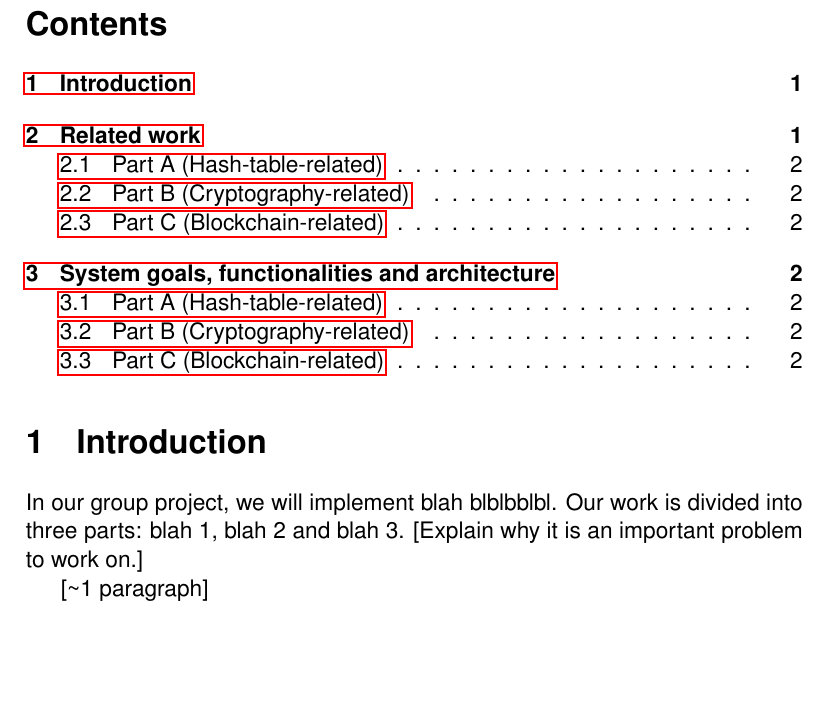
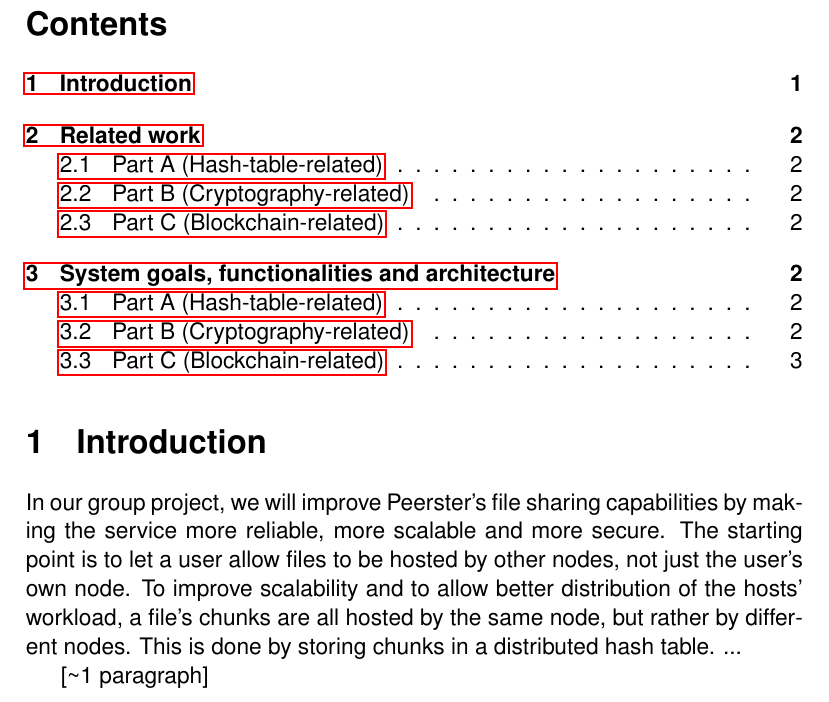
Before and after one commit to BjornGudmundsson/Peerster, a LaTeX document (docs/writeup.tex): part of page 1 of 2 before the commit and part of page 1 of 3 after it, cut so that both start at the same text, the shorter picture padded with empty space. Compiled offline with pdfLaTeX.

Commit message:
Start writing the introduction

```diff
--- a/docs/writeup.tex
+++ b/docs/writeup.tex
@@ -20,9 +20,11 @@
 
 \section{Introduction}
 
-In our group project, we will implement blah blblbblbl.
-Our work is divided into three parts: blah 1, blah 2 and blah 3.
-[Explain why it is an important problem to work on.]
+In our group project, we will improve Peerster's file sharing capabilities by making the service more reliable, more scalable and more secure.
+The starting point is to let a user allow files to be hosted by other nodes, not just the user's own node.
+To improve scalability and to allow better distribution of the hosts' workload, a file's chunks are all hosted by the same node, but rather by different nodes.
+This is done by storing chunks in a distributed hash table.
+...
 
 [\textasciitilde{}1 paragraph]
 
```
